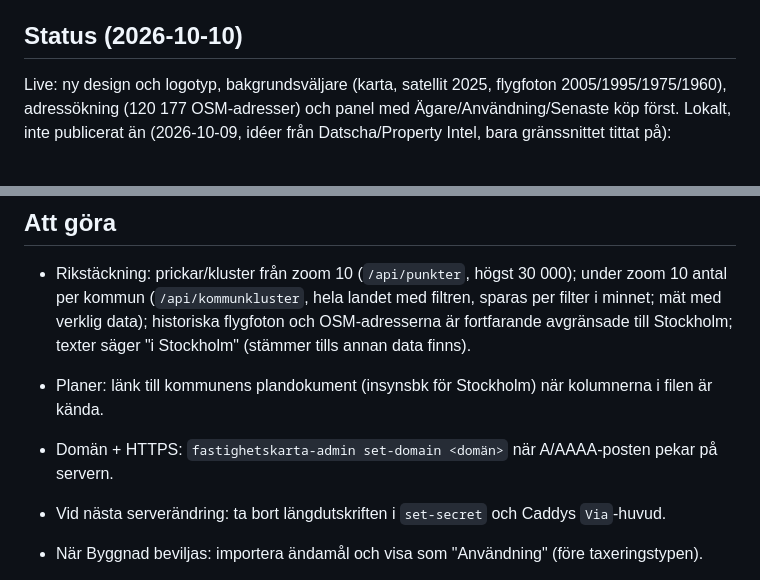
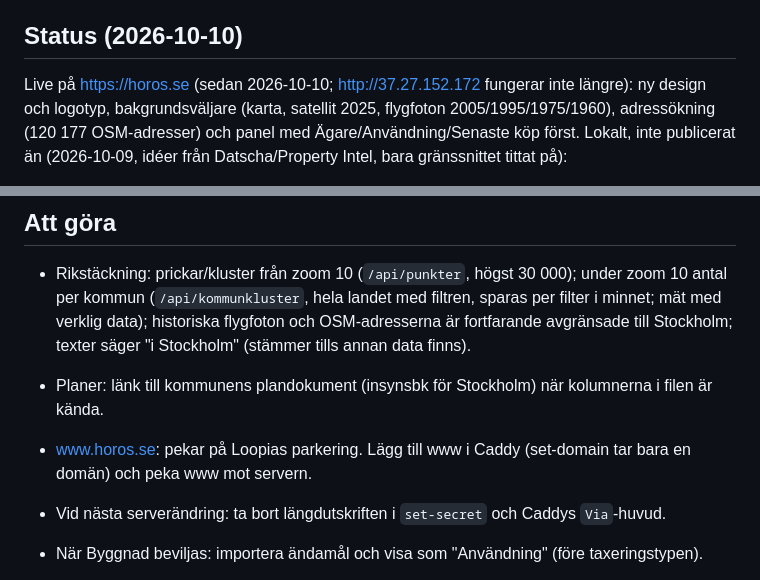
Before and after one commit to nimapima1/horos, a Markdown page: CLAUDE.md, 2 parts joined by grey strips. Rendered like a GitHub page.

Commit message:
horos.se med HTTPS är live
Co-Authored-By: Claude Opus 5.5 <noreply@anthropic.com>

```diff
--- a/CLAUDE.md
+++ b/CLAUDE.md
@@ -69,7 +69,7 @@ köpeskilling**. Historiska flygfoton ("då och nu") är lågt prioriterade.
 
 ## Status (2026-10-10)
 
-Live: ny design och logotyp, bakgrundsväljare (karta, satellit 2025, flygfoton 2005/1995/1975/1960),
+Live på https://horos.se (sedan 2026-10-10; http://37.27.152.172 fungerar inte längre): ny design och logotyp, bakgrundsväljare (karta, satellit 2025, flygfoton 2005/1995/1975/1960),
 adressökning (120 177 OSM-adresser) och panel med Ägare/Användning/Senaste köp först.
 Lokalt, inte publicerat än (2026-10-09, idéer från Datscha/Property Intel, bara gränssnittet tittat på):
 - Kartan: filter (län och kommun (`lib/kommuner.mjs`, zoomar dit), ägare (namn/org.nr), ägarkategori, användning, lokalslag, upplåtelseform (tomträtt/äganderätt), ägartyp, värde, köpår, köpeskilling, tomtyta och uppskattad LOA från/till) med antal träffar och
@@ -128,7 +128,7 @@ bygg med `build-public` och publicera.
   "i Stockholm" (stämmer tills annan data finns).
 - Planer: länk till kommunens plandokument (insynsbk för Stockholm) när kolumnerna i filen är kända.
 
-- Domän + HTTPS: `fastighetskarta-admin set-domain <domän>` när A/AAAA-posten pekar på servern.
+- www.horos.se: pekar på Loopias parkering. Lägg till www i Caddy (set-domain tar bara en domän) och peka www mot servern.
 - Vid nästa serverändring: ta bort längdutskriften i `set-secret` och Caddys `Via`-huvud.
 - När Byggnad beviljas: importera ändamål och visa som "Användning" (före taxeringstypen).
 - När Belägenhetsadress beviljas: byt OSM-adresserna (`kalla='osm'`) mot Lantmäteriets.
```
